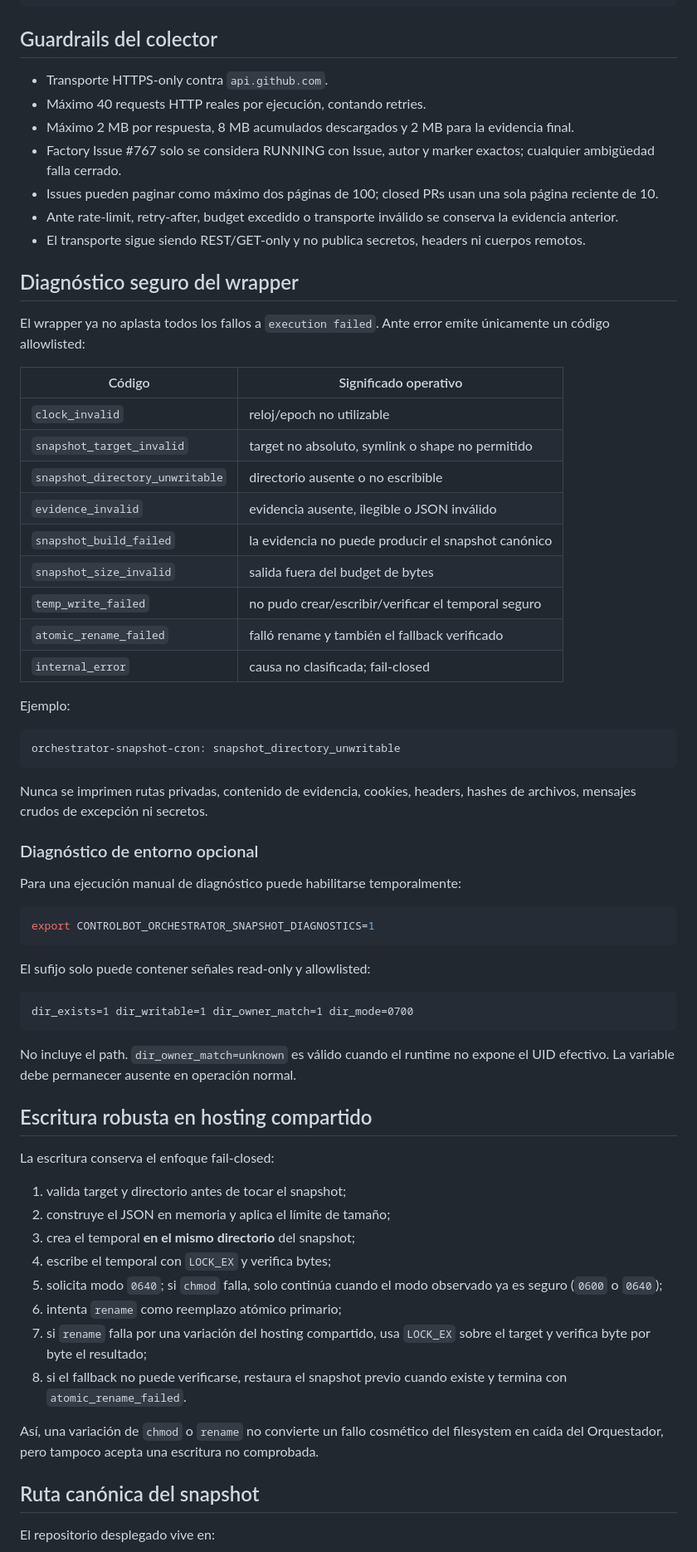
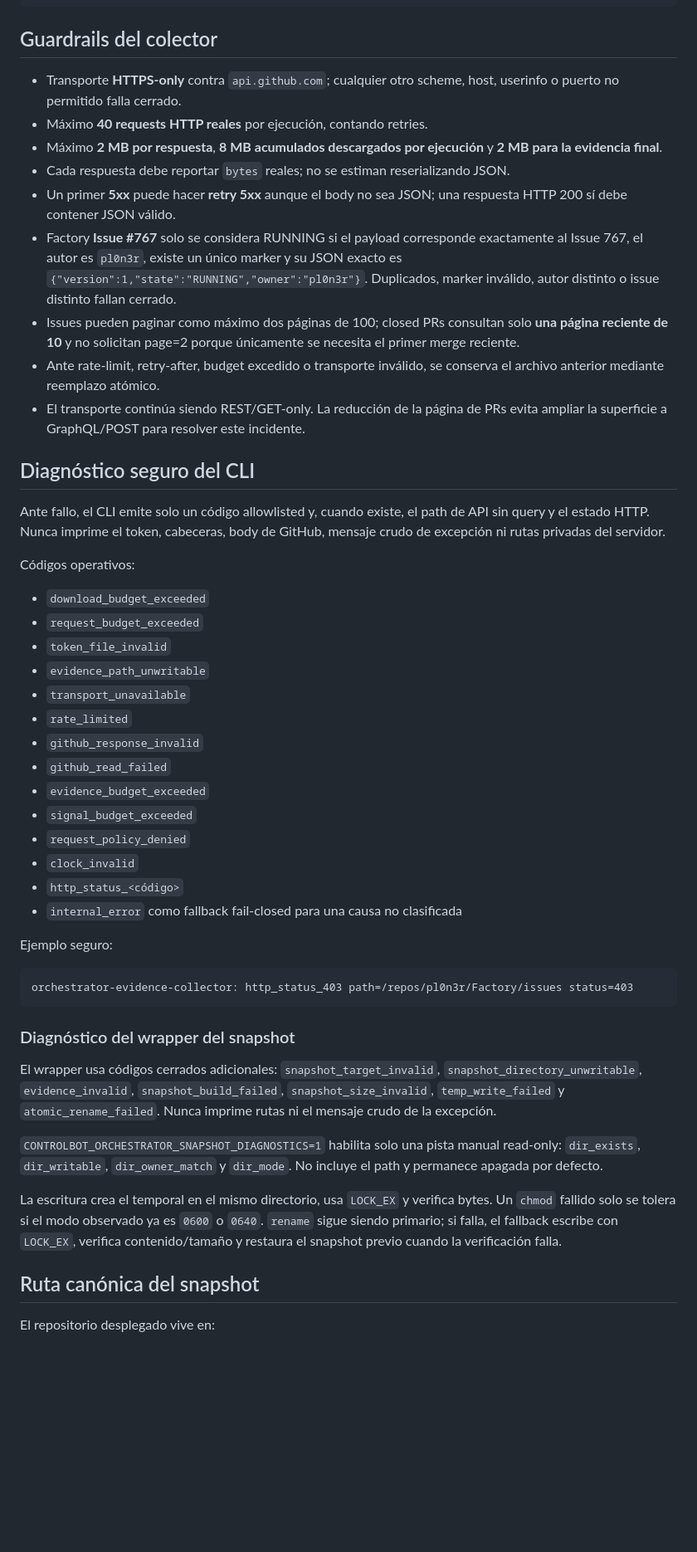
Before and after one commit to pl0n3r/ControlBot, a Markdown page: docs/runbooks/orchestrator-snapshot-cron.md, the part around one of its changes. Shown at 83% size. GitHub-like rendering; blank space fills up the shorter version.

Commit message:
docs(snapshot): preservar contrato previo y añadir diagnóstico

````diff
--- a/docs/runbooks/orchestrator-snapshot-cron.md
+++ b/docs/runbooks/orchestrator-snapshot-cron.md
@@ -20,68 +22,50 @@ chmod 600 "$HOME/.controlbot/github-read-token"
 
 ## Guardrails del colector
 
-- Transporte HTTPS-only contra `api.github.com`.
-- Máximo 40 requests HTTP reales por ejecución, contando retries.
-- Máximo 2 MB por respuesta, 8 MB acumulados descargados y 2 MB para la evidencia final.
-- Factory Issue #767 solo se considera RUNNING con Issue, autor y marker exactos; cualquier ambigüedad falla cerrado.
-- Issues pueden paginar como máximo dos páginas de 100; closed PRs usan una sola página reciente de 10.
-- Ante rate-limit, retry-after, budget excedido o transporte inválido se conserva la evidencia anterior.
-- El transporte sigue siendo REST/GET-only y no publica secretos, headers ni cuerpos remotos.
+- Transporte **HTTPS-only** contra `api.github.com`; cualquier otro scheme, host, userinfo o puerto no permitido falla cerrado.
+- Máximo **40 requests HTTP reales** por ejecución, contando retries.
+- Máximo **2 MB por respuesta**, **8 MB acumulados descargados por ejecución** y **2 MB para la evidencia final**.
+- Cada respuesta debe reportar `bytes` reales; no se estiman reserializando JSON.
+- Un primer **5xx** puede hacer **retry 5xx** aunque el body no sea JSON; una respuesta HTTP 200 sí debe contener JSON válido.
+- Factory **Issue #767** solo se considera RUNNING si el payload corresponde exactamente al Issue 767, el autor es `pl0n3r`, existe un único marker y su JSON exacto es `{"version":1,"state":"RUNNING","owner":"pl0n3r"}`. Duplicados, marker inválido, autor distinto o issue distinto fallan cerrado.
+- Issues pueden paginar como máximo dos páginas de 100; closed PRs consultan solo **una página reciente de 10** y no solicitan page=2 porque únicamente se necesita el primer merge reciente.
+- Ante rate-limit, retry-after, budget excedido o transporte inválido, se conserva el archivo anterior mediante reemplazo atómico.
+- El transporte continúa siendo REST/GET-only. La reducción de la página de PRs evita ampliar la superficie a GraphQL/POST para resolver este incidente.
 
-## Diagnóstico seguro del wrapper
+## Diagnóstico seguro del CLI
 
-El wrapper ya no aplasta todos los fallos a `execution failed`. Ante error emite únicamente un código allowlisted:
+Ante fallo, el CLI emite solo un código allowlisted y, cuando existe, el path de API sin query y el estado HTTP. Nunca imprime el token, cabeceras, body de GitHub, mensaje crudo de excepción ni rutas privadas del servidor.
 
-| Código | Significado operativo |
-| --- | --- |
-| `clock_invalid` | reloj/epoch no utilizable |
-| `snapshot_target_invalid` | target no absoluto, symlink o shape no permitido |
-| `snapshot_directory_unwritable` | directorio ausente o no escribible |
-| `evidence_invalid` | evidencia ausente, ilegible o JSON inválido |
-| `snapshot_build_failed` | la evidencia no puede producir el snapshot canónico |
-| `snapshot_size_invalid` | salida fuera del budget de bytes |
-| `temp_write_failed` | no pudo crear/escribir/verificar el temporal seguro |
-| `atomic_rename_failed` | falló rename y también el fallback verificado |
-| `internal_error` | causa no clasificada; fail-closed |
+Códigos operativos:
 
-Ejemplo:
+- `download_budget_exceeded`
+- `request_budget_exceeded`
+- `token_file_invalid`
+- `evidence_path_unwritable`
+- `transport_unavailable`
+- `rate_limited`
+- `github_response_invalid`
+- `github_read_failed`
+- `evidence_budget_exceeded`
+- `signal_budget_exceeded`
+- `request_policy_denied`
+- `clock_invalid`
+- `http_status_<código>`
+- `internal_error` como fallback fail-closed para una causa no clasificada
+
+Ejemplo seguro:
 
 ```text
-orchestrator-snapshot-cron: snapshot_directory_unwritable
+orchestrator-evidence-collector: http_status_403 path=/repos/pl0n3r/Factory/issues status=403
 ```
 
-Nunca se imprimen rutas privadas, contenido de evidencia, cookies, headers, hashes de archivos, mensajes crudos de excepción ni secretos.
+### Diagnóstico del wrapper del snapshot
 
-### Diagnóstico de entorno opcional
+El wrapper usa códigos cerrados adicionales: `snapshot_target_invalid`, `snapshot_directory_unwritable`, `evidence_invalid`, `snapshot_build_failed`, `snapshot_size_invalid`, `temp_write_failed` y `atomic_rename_failed`. Nunca imprime rutas ni el mensaje crudo de la excepción.
 
-Para una ejecución manual de diagnóstico puede habilitarse temporalmente:
+`CONTROLBOT_ORCHESTRATOR_SNAPSHOT_DIAGNOSTICS=1` habilita solo una pista manual read-only: `dir_exists`, `dir_writable`, `dir_owner_match` y `dir_mode`. No incluye el path y permanece apagada por defecto.
 
-```sh
-export CONTROLBOT_ORCHESTRATOR_SNAPSHOT_DIAGNOSTICS=1
-```
-
-El sufijo solo puede contener señales read-only y allowlisted:
-
-```text
-dir_exists=1 dir_writable=1 dir_owner_match=1 dir_mode=0700
-```
-
-No incluye el path. `dir_owner_match=unknown` es válido cuando el runtime no expone el UID efectivo. La variable debe permanecer ausente en operación normal.
-
-## Escritura robusta en hosting compartido
-
-La escritura conserva el enfoque fail-closed:
-
-1. valida target y directorio antes de tocar el snapshot;
-2. construye el JSON en memoria y aplica el límite de tamaño;
-3. crea el temporal **en el mismo directorio** del snapshot;
-4. escribe el temporal con `LOCK_EX` y verifica bytes;
-5. solicita modo `0640`; si `chmod` falla, solo continúa cuando el modo observado ya es seguro (`0600` o `0640`);
-6. intenta `rename` como reemplazo atómico primario;
-7. si `rename` falla por una variación del hosting compartido, usa `LOCK_EX` sobre el target y verifica byte por byte el resultado;
-8. si el fallback no puede verificarse, restaura el snapshot previo cuando existe y termina con `atomic_rename_failed`.
-
-Así, una variación de `chmod` o `rename` no convierte un fallo cosmético del filesystem en caída del Orquestador, pero tampoco acepta una escritura no comprobada.
+La escritura crea el temporal en el mismo directorio, usa `LOCK_EX` y verifica bytes. Un `chmod` fallido solo se tolera si el modo observado ya es `0600` o `0640`. `rename` sigue siendo primario; si falla, el fallback escribe con `LOCK_EX`, verifica contenido/tamaño y restaura el snapshot previo cuando la verificación falla.
 
 ## Ruta canónica del snapshot
 
````
Also changed, not shown: other parts of docs/runbooks/orchestrator-snapshot-cron.md (+13 -9 lines).
